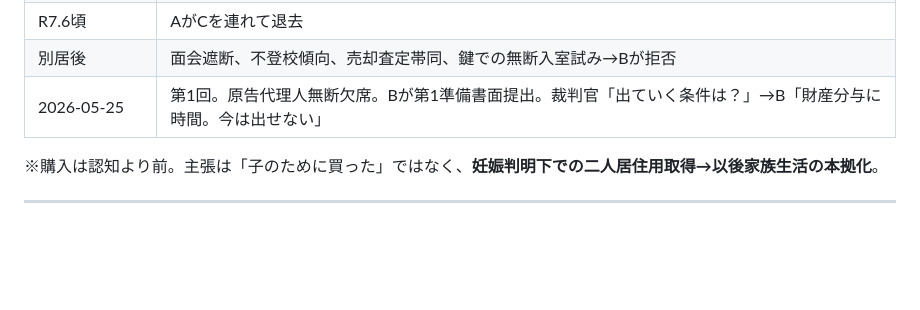
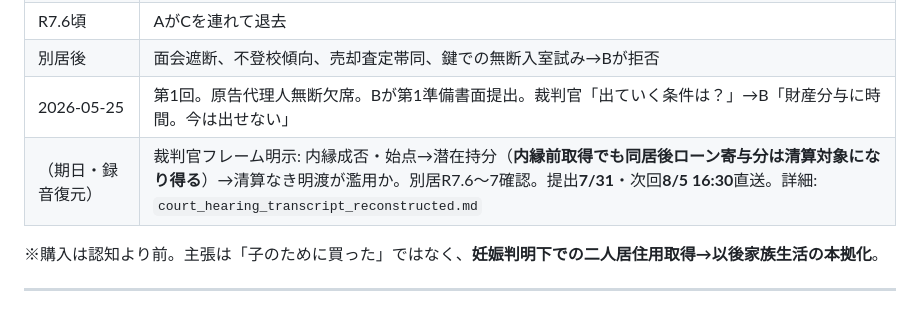
Before and after one commit to momentum-create/cloude, a Markdown page: docs/legal/case_master_update_20260725.md, the part around the change. Rendered like a GitHub page; blank space fills up the shorter version.

Commit message:
docs(legal): add 7/31 hearing timeline to case master update
Co-authored-by: Cursor <cursoragent@cursor.com>

```diff
--- a/docs/legal/case_master_update_20260725.md
+++ b/docs/legal/case_master_update_20260725.md
@@ -31,6 +31,7 @@
 | R7.6頃 | AがCを連れて退去 |
 | 別居後 | 面会遮断、不登校傾向、売却査定帯同、鍵での無断入室試み→Bが拒否 |
 | 2026-05-25 | 第1回。原告代理人無断欠席。Bが第1準備書面提出。裁判官「出ていく条件は？」→B「財産分与に時間。今は出せない」 |
+| （期日・録音復元） | 裁判官フレーム明示: 内縁成否・始点→潜在持分（**内縁前取得でも同居後ローン寄与分は清算対象になり得る**）→清算なき明渡が濫用か。別居R7.6〜7確認。提出**7/31**・次回**8/5 16:30**直送。詳細: `court_hearing_transcript_reconstructed.md` |
 
 ※購入は認知より前。主張は「子のために買った」ではなく、**妊娠判明下での二人居住用取得→以後家族生活の本拠化**。
 
```
